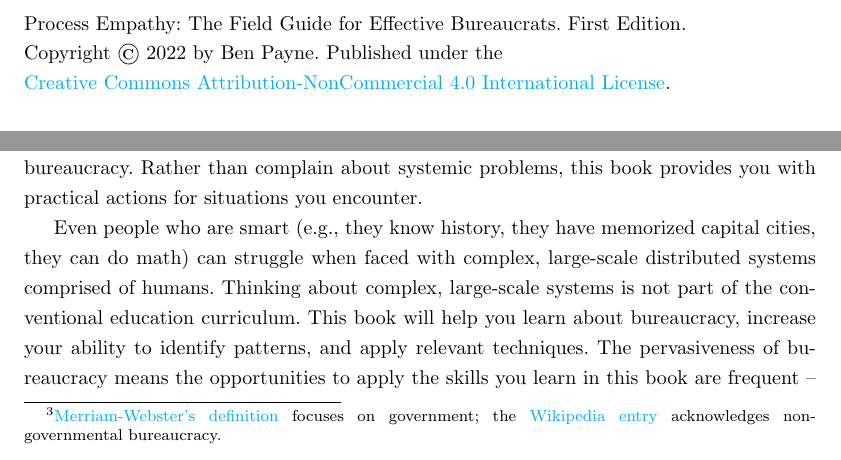
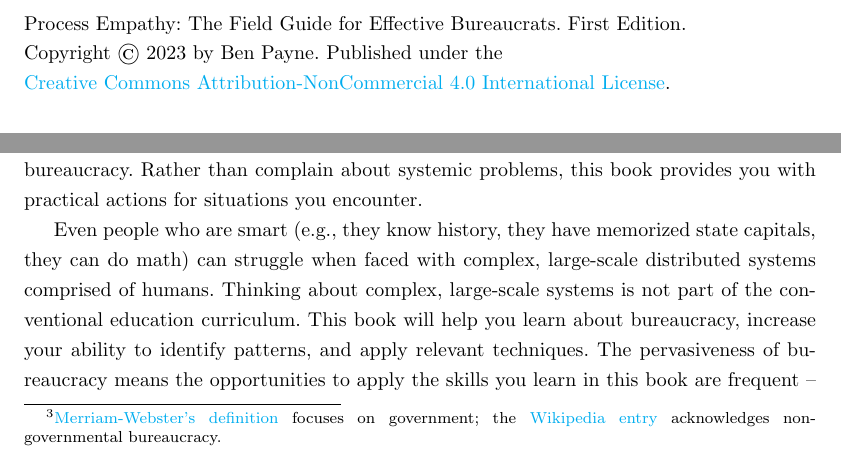
Before and after one commit to processempathy/bureaucracy-guidebook, a LaTeX thesis (latex/main.tex, which reads latex/copyright.tex, latex/preface.tex): two parts of pages 1 and 7 of 269, joined at a grey line, cut so that both start at the same text. Compiled offline with pdfLaTeX.

Commit message:
correct year

```diff
--- a/latex/copyright.tex
+++ b/latex/copyright.tex
@@ -1,6 +1,7 @@
 \thispagestyle{empty}
 
-\noindent Process~Empathy: The Field Guide for Effective Bureaucrats. First Edition. \\Copyright~\copyright~2022 by Ben~Payne.
+\noindent Process~Empathy: The Field Guide for Effective Bureaucrats. First Edition. \\Copyright~\copyright~\the\year{}
+ by Ben~Payne.
 % https://www.copyright.gov/help/faq/
 Published under the \\
 \href{https://creativecommons.org/licenses/by-nc/4.0/}{Creative Commons Attribution-NonCommercial 4.0 International License}.
--- a/latex/preface.tex
+++ b/latex/preface.tex
@@ -61,7 +61,7 @@ A commonly held view is that the systems of bureaucracy we work within are broke
 The counterargument is that the bureaucratic behavior observed is how the system was designed to work. There is a third argument: bureaucratic systems work in a degraded mode -- they are less efficient than what is possible.
 In this book I set aside the macro-scale questions of bureaucracy like the three arguments above and focus on the human-scale interactions that give rise to bureaucracy. Rather than complain about systemic problems, this book provides you with practical actions for situations you encounter.
 
-Even people who are smart (e.g., they know history, they have memorized capital cities, they can do math) can struggle when faced with complex, large-scale distributed systems comprised of humans. Thinking about complex, large-scale systems is not part of the conventional education curriculum. This book will help you learn about bureaucracy, increase your ability to identify patterns, and apply relevant techniques. The pervasiveness of bureaucracy means the opportunities to apply the skills you learn in this book are frequent -- at your job, at the grocery store, in negotiations with your family.
+Even people who are smart (e.g., they know history, they have memorized state capitals, they can do math) can struggle when faced with complex, large-scale distributed systems comprised of humans. Thinking about complex, large-scale systems is not part of the conventional education curriculum. This book will help you learn about bureaucracy, increase your ability to identify patterns, and apply relevant techniques. The pervasiveness of bureaucracy means the opportunities to apply the skills you learn in this book are frequent -- at your job, at the grocery store, in negotiations with your family.
 
 
 The difficulties of bureaucracy are central to large societies that have complicated dependencies on the interactions of many people. From foundational services like the delivery of water and removal of sewage, to advanced manufacturing that relies on long supply chains, bureaucracy is essential.  The challenge of bureaucracy is widespread across various governments and companies in different societies of all scales. And bureaucracy is durable -- it has existed for thousands of years. Because bureaucracy is pervasive, tackling the topic of bureaucracy is exciting and crucial. The excitement comes from the opportunities available for the many potential improvements.
```
Also changed, not shown: 1 other file.
